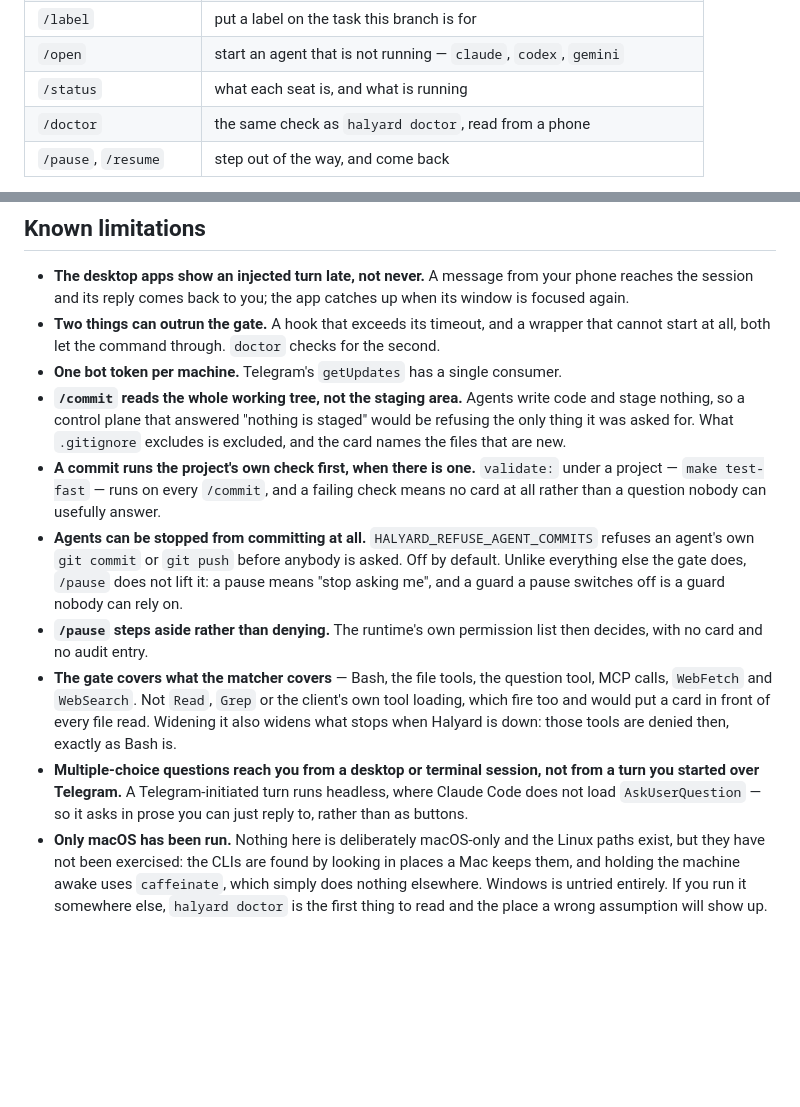
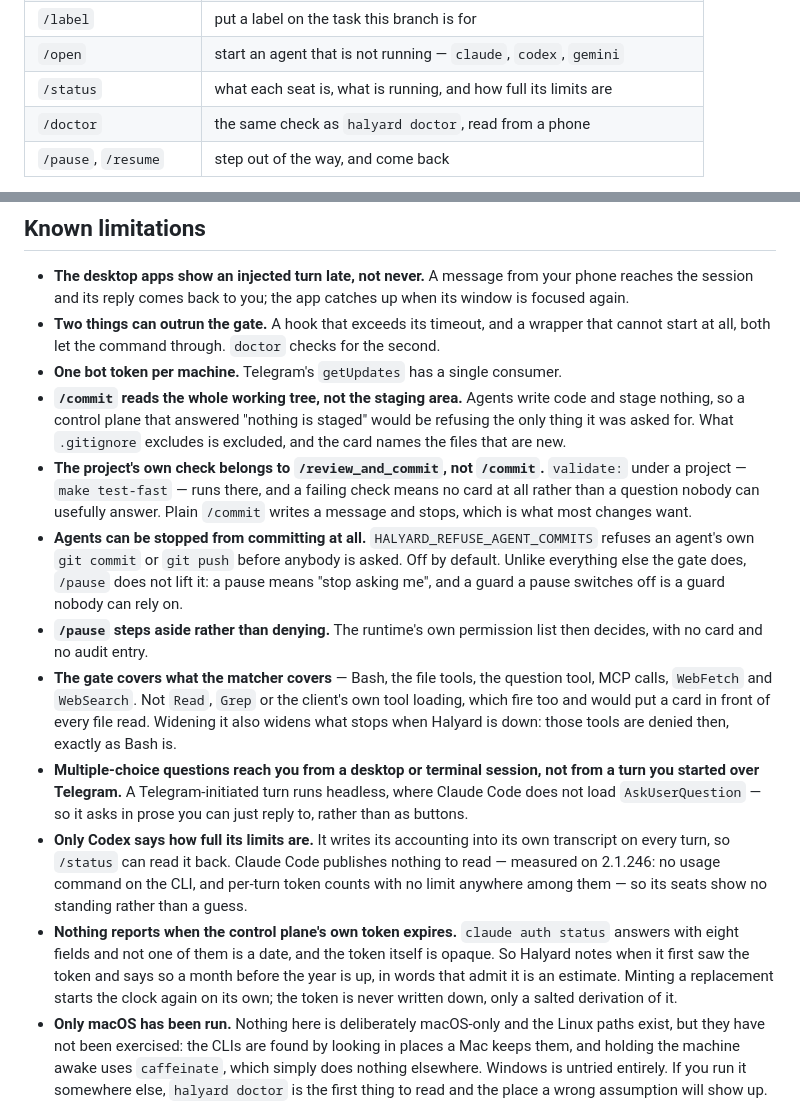
Before and after one commit to alperarabaci/halyard-fleet, a Markdown page: README.md, 2 parts joined by grey strips. GitHub-like rendering; blank space fills up the shorter version.

Commit message:
Correct what the README promised about a plain commit
Splitting `/commit` from `/review_and_commit` left the limitations list saying
`validate:` runs on every `/commit` — contradicted three paragraphs above it by
the section that describes the split. A list of limitations that is wrong about
the limitation is worse than no list.

The two things this release added and never wrote down go in the same place.
Only Codex publishes a usage number, so only Codex seats show one; and nothing
anywhere reports when the control plane's own token expires, so what is shown is
an estimate that says it is one.

```diff
--- a/README.md
+++ b/README.md
@@ -99,7 +99,7 @@ reading configuration.
 | `/command` | run one of the project's own commands, and hear how it went |
 | `/label` | put a label on the task this branch is for |
 | `/open` | start an agent that is not running — `claude`, `codex`, `gemini` |
-| `/status` | what each seat is, and what is running |
+| `/status` | what each seat is, what is running, and how full its limits are |
 | `/doctor` | the same check as `halyard doctor`, read from a phone |
 | `/pause`, `/resume` | step out of the way, and come back |
 
@@ -249,9 +249,10 @@ what they say. macOS only — on Linux, run `halyard serve` under a systemd unit
   code and stage nothing, so a control plane that answered "nothing is staged"
   would be refusing the only thing it was asked for. What `.gitignore` excludes
   is excluded, and the card names the files that are new.
-- **A commit runs the project's own check first, when there is one.** `validate:`
-  under a project — `make test-fast` — runs on every `/commit`, and a failing
+- **The project's own check belongs to `/review_and_commit`, not `/commit`.**
+  `validate:` under a project — `make test-fast` — runs there, and a failing
   check means no card at all rather than a question nobody can usefully answer.
+  Plain `/commit` writes a message and stops, which is what most changes want.
 - **Agents can be stopped from committing at all.** `HALYARD_REFUSE_AGENT_COMMITS`
   refuses an agent's own `git commit` or `git push` before anybody is asked. Off
   by default. Unlike everything else the gate does, `/pause` does not lift it: a
@@ -268,6 +269,17 @@ what they say. macOS only — on Linux, run `halyard serve` under a systemd unit
   turn you started over Telegram.** A Telegram-initiated turn runs headless, where
   Claude Code does not load `AskUserQuestion` — so it asks in prose you can just reply
   to, rather than as buttons.
+- **Only Codex says how full its limits are.** It writes its accounting into its
+  own transcript on every turn, so `/status` can read it back. Claude Code
+  publishes nothing to read — measured on 2.1.246: no usage command on the CLI,
+  and per-turn token counts with no limit anywhere among them — so its seats show
+  no standing rather than a guess.
+- **Nothing reports when the control plane's own token expires.** `claude auth
+  status` answers with eight fields and not one of them is a date, and the token
+  itself is opaque. So Halyard notes when it first saw the token and says so a
+  month before the year is up, in words that admit it is an estimate. Minting a
+  replacement starts the clock again on its own; the token is never written down,
+  only a salted derivation of it.
 - **Only macOS has been run.** Nothing here is deliberately macOS-only and the
   Linux paths exist, but they have not been exercised: the CLIs are found by
   looking in places a Mac keeps them, and holding the machine awake uses
```
Also changed, not shown: docs/telegram.md (+3 -1 lines).
